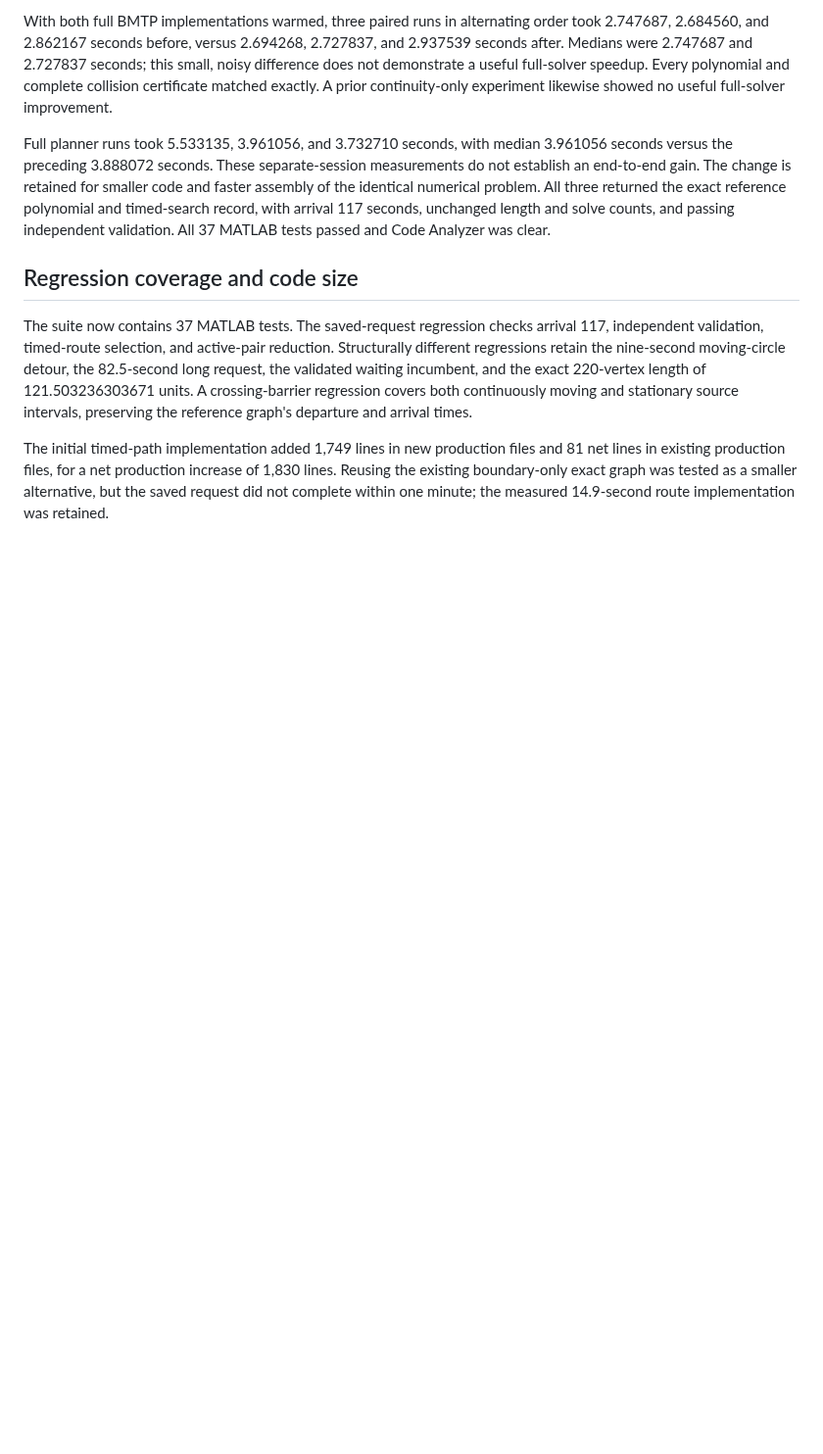
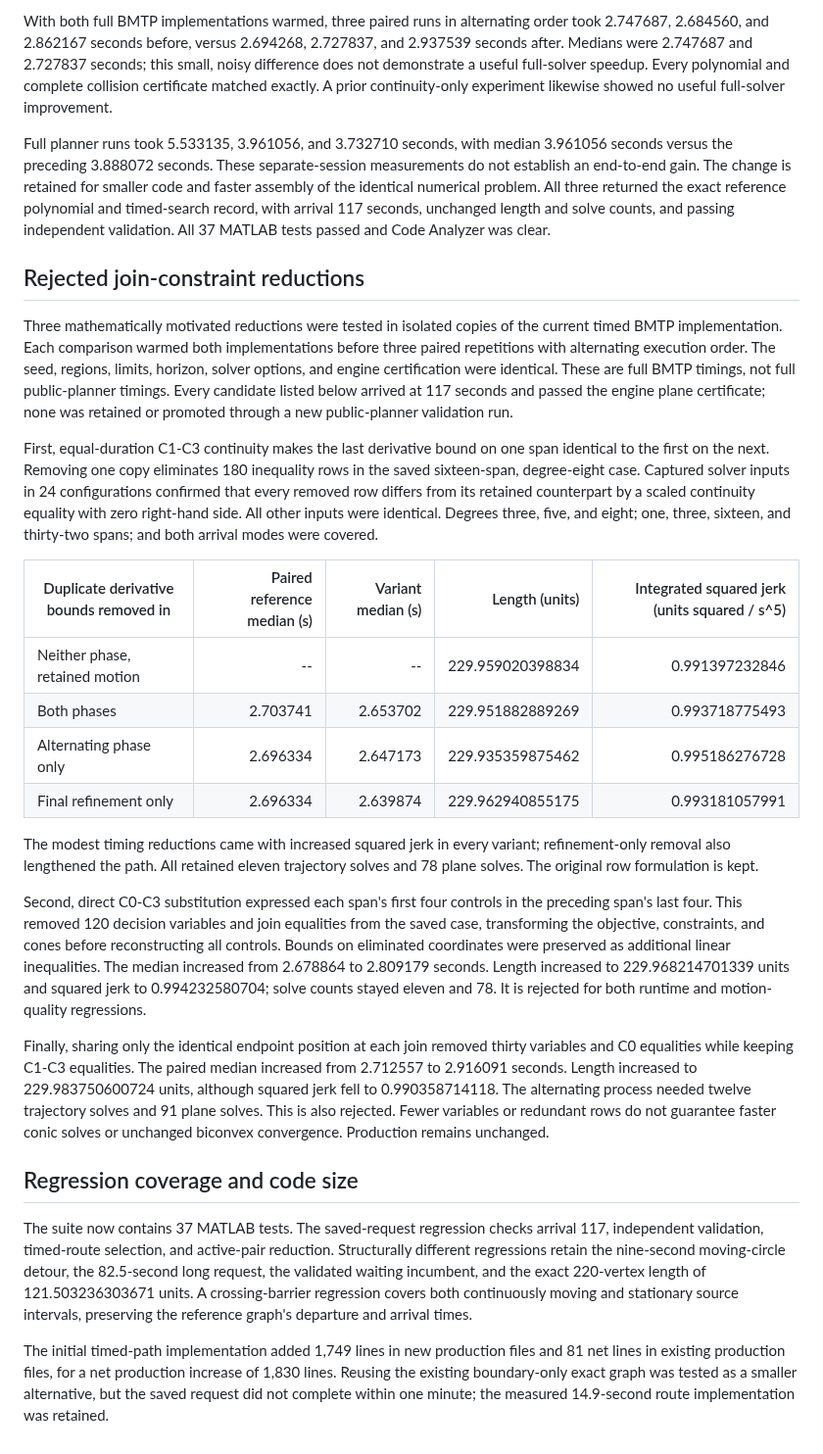
Before and after one commit to kevvtrinh/AzElObsAvoid, a Markdown page: benchmarks/saved_xy_diagnosis.md, the part around the change. Shown at 98% size. GitHub-like rendering; blank space fills up the shorter version.

Commit message:
Record join-constraint reduction performance and quality

```diff
--- a/benchmarks/saved_xy_diagnosis.md
+++ b/benchmarks/saved_xy_diagnosis.md
@@ -487,6 +487,52 @@ returned the exact reference polynomial and timed-search record, with arrival
 117 seconds, unchanged length and solve counts, and passing independent
 validation. All 37 MATLAB tests passed and Code Analyzer was clear.
 
+## Rejected join-constraint reductions
+
+Three mathematically motivated reductions were tested in isolated copies of the
+current timed BMTP implementation. Each comparison warmed both implementations
+before three paired repetitions with alternating execution order. The seed,
+regions, limits, horizon, solver options, and engine certification were identical.
+These are full BMTP timings, not full public-planner timings. Every candidate
+listed below arrived at 117 seconds and passed the engine plane certificate;
+none was retained or promoted through a new public-planner validation run.
+
+First, equal-duration C1-C3 continuity makes the last derivative bound on one
+span identical to the first on the next. Removing one copy eliminates 180
+inequality rows in the saved sixteen-span, degree-eight case. Captured solver
+inputs in 24 configurations confirmed that every removed row differs from its
+retained counterpart by a scaled continuity equality with zero right-hand side.
+All other inputs were identical. Degrees three, five, and eight; one, three,
+sixteen, and thirty-two spans; and both arrival modes were covered.
+
+| Duplicate derivative bounds removed in | Paired reference median (s) | Variant median (s) | Length (units) | Integrated squared jerk (units squared / s^5) |
+| --- | ---: | ---: | ---: | ---: |
+| Neither phase, retained motion | -- | -- | 229.959020398834 | 0.991397232846 |
+| Both phases | 2.703741 | 2.653702 | 229.951882889269 | 0.993718775493 |
+| Alternating phase only | 2.696334 | 2.647173 | 229.935359875462 | 0.995186276728 |
+| Final refinement only | 2.696334 | 2.639874 | 229.962940855175 | 0.993181057991 |
+
+The modest timing reductions came with increased squared jerk in every variant;
+refinement-only removal also lengthened the path. All retained eleven trajectory
+solves and 78 plane solves. The original row formulation is kept.
+
+Second, direct C0-C3 substitution expressed each span's first four controls in
+the preceding span's last four. This removed 120 decision variables and join
+equalities from the saved case, transforming the objective, constraints, and
+cones before reconstructing all controls. Bounds on eliminated coordinates were
+preserved as additional linear inequalities. The median increased from 2.678864
+to 2.809179 seconds. Length increased to 229.968214701339 units and squared jerk
+to 0.994232580704; solve counts stayed eleven and 78. It is rejected for both
+runtime and motion-quality regressions.
+
+Finally, sharing only the identical endpoint position at each join removed
+thirty variables and C0 equalities while keeping C1-C3 equalities. The paired
+median increased from 2.712557 to 2.916091 seconds. Length increased to
+229.983750600724 units, although squared jerk fell to 0.990358714118. The
+alternating process needed twelve trajectory solves and 91 plane solves.
+This is also rejected. Fewer variables or redundant rows do not guarantee faster
+conic solves or unchanged biconvex convergence. Production remains unchanged.
+
 ## Regression coverage and code size
 
 The suite now contains 37 MATLAB tests. The saved-request regression checks arrival 117,
```
